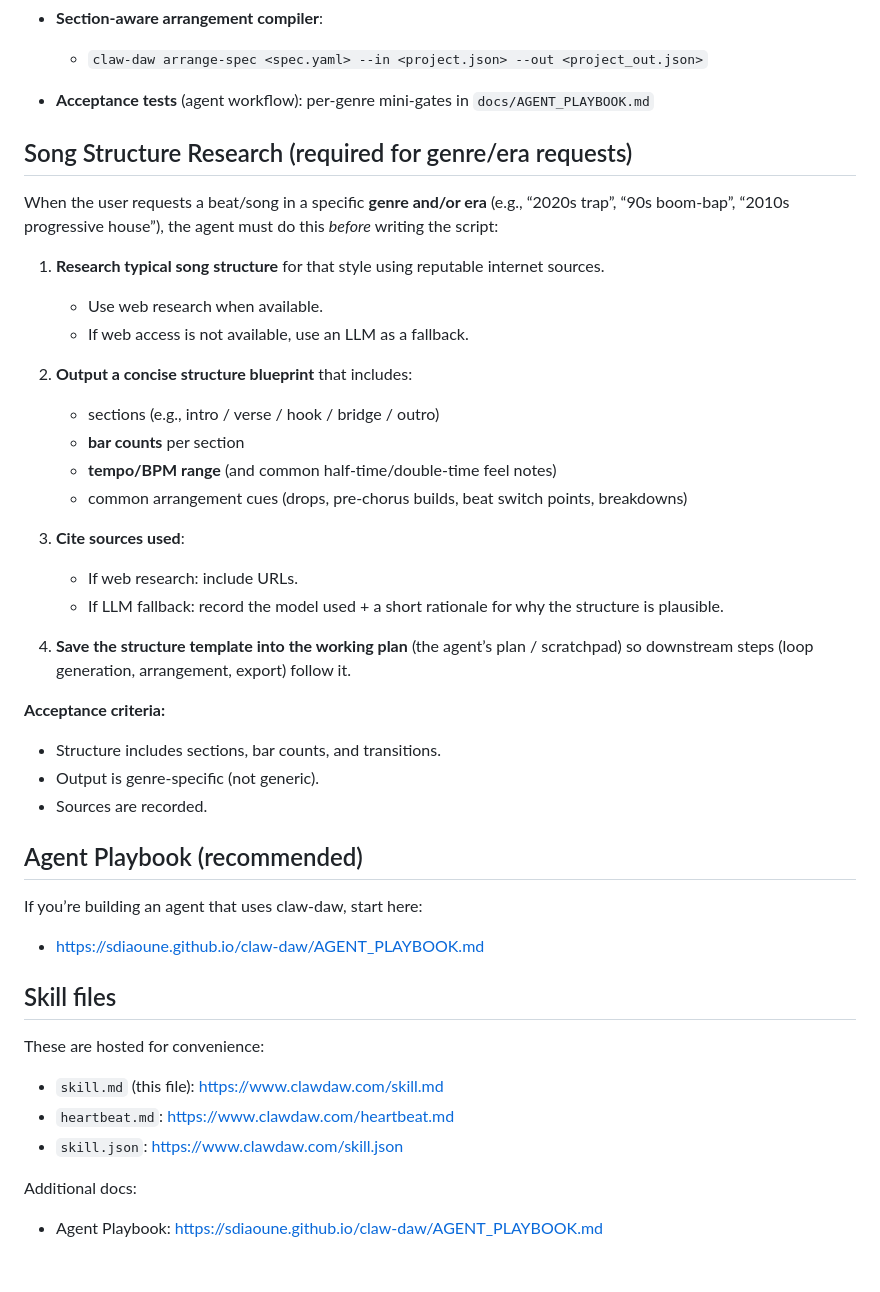
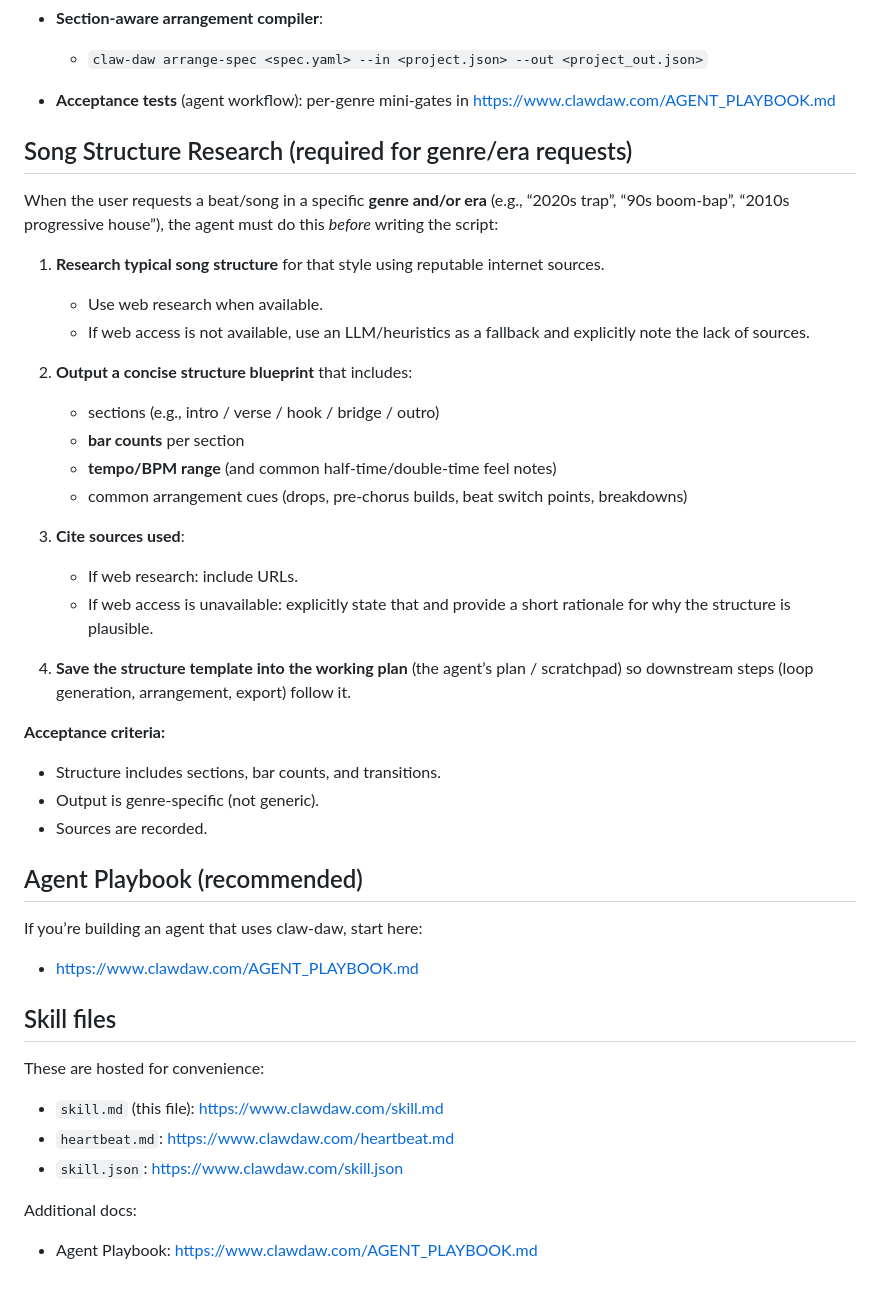
Before and after one commit to sdiaoune/claw-daw, a Markdown page: docs/skill.md, the part around one of its changes. Rendered like a GitHub page.

```diff
--- a/docs/skill.md
+++ b/docs/skill.md
@@ -192,7 +195,7 @@ If bass notes exist but you can’t hear bass, check:
   - `apply_palette <style> [mood=...]` (uses track names to infer roles)
 - **Section-aware arrangement compiler**:
   - `claw-daw arrange-spec <spec.yaml> --in <project.json> --out <project_out.json>`
-- **Acceptance tests** (agent workflow): per-genre mini-gates in `docs/AGENT_PLAYBOOK.md`
+- **Acceptance tests** (agent workflow): per-genre mini-gates in https://www.clawdaw.com/AGENT_PLAYBOOK.md
 
 ## Song Structure Research (required for genre/era requests)
 
@@ -200,7 +203,7 @@ When the user requests a beat/song in a specific **genre and/or era** (e.g., “
 
 1) **Research typical song structure** for that style using reputable internet sources.
    - Use web research when available.
-   - If web access is not available, use an LLM as a fallback.
+   - If web access is not available, use an LLM/heuristics as a fallback and explicitly note the lack of sources.
 
 2) **Output a concise structure blueprint** that includes:
    - sections (e.g., intro / verse / hook / bridge / outro)
@@ -210,7 +213,7 @@ When the user requests a beat/song in a specific **genre and/or era** (e.g., “
 
 3) **Cite sources used**:
    - If web research: include URLs.
-   - If LLM fallback: record the model used + a short rationale for why the structure is plausible.
+   - If web access is unavailable: explicitly state that and provide a short rationale for why the structure is plausible.
 
 4) **Save the structure template into the working plan** (the agent’s plan / scratchpad) so downstream steps (loop generation, arrangement, export) follow it.
 
@@ -222,7 +225,7 @@ When the user requests a beat/song in a specific **genre and/or era** (e.g., “
 ## Agent Playbook (recommended)
 
 If you’re building an agent that uses claw-daw, start here:
-- https://sdiaoune.github.io/claw-daw/AGENT_PLAYBOOK.md
+- https://www.clawdaw.com/AGENT_PLAYBOOK.md
 
 ## Skill files
 
@@ -232,4 +235,4 @@ These are hosted for convenience:
 - `skill.json`: https://www.clawdaw.com/skill.json
 
 Additional docs:
-- Agent Playbook: https://sdiaoune.github.io/claw-daw/AGENT_PLAYBOOK.md
+- Agent Playbook: https://www.clawdaw.com/AGENT_PLAYBOOK.md
```
Also changed, not shown: other parts of docs/skill.md (+9 -6 lines).
